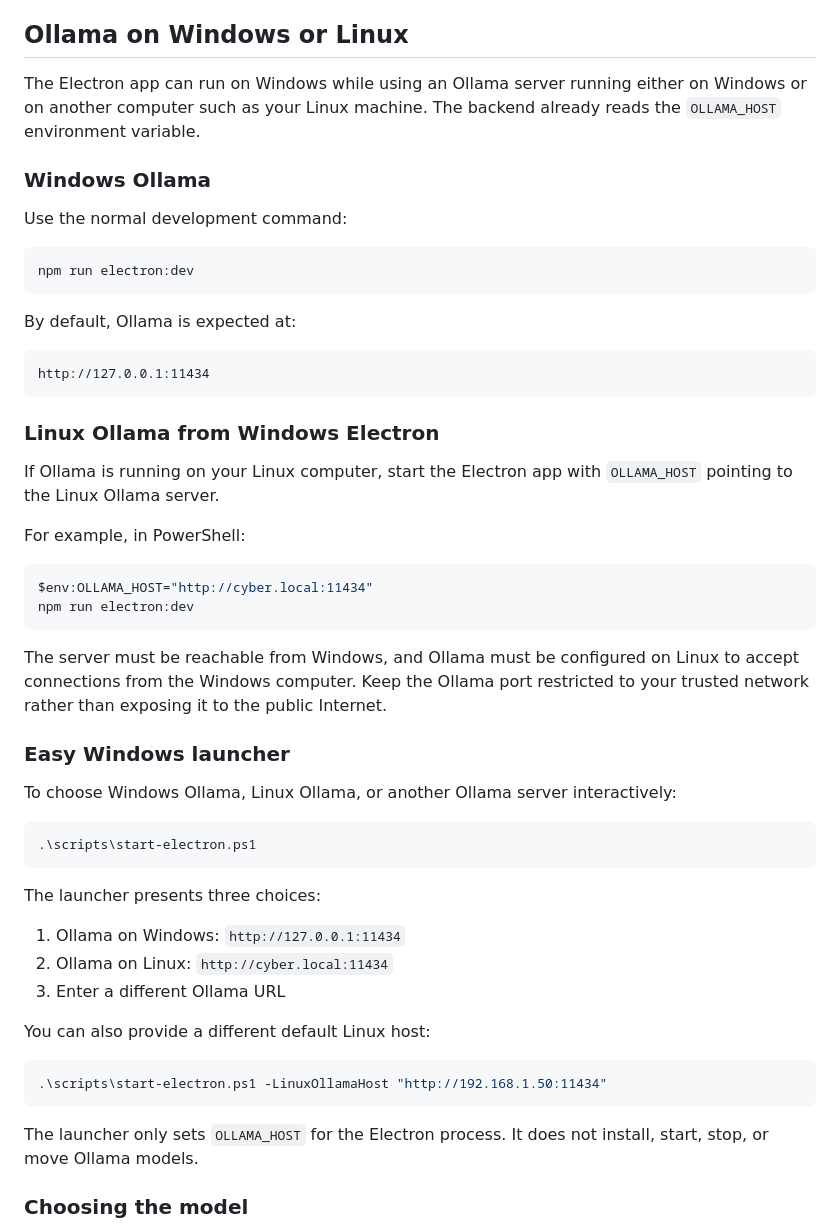
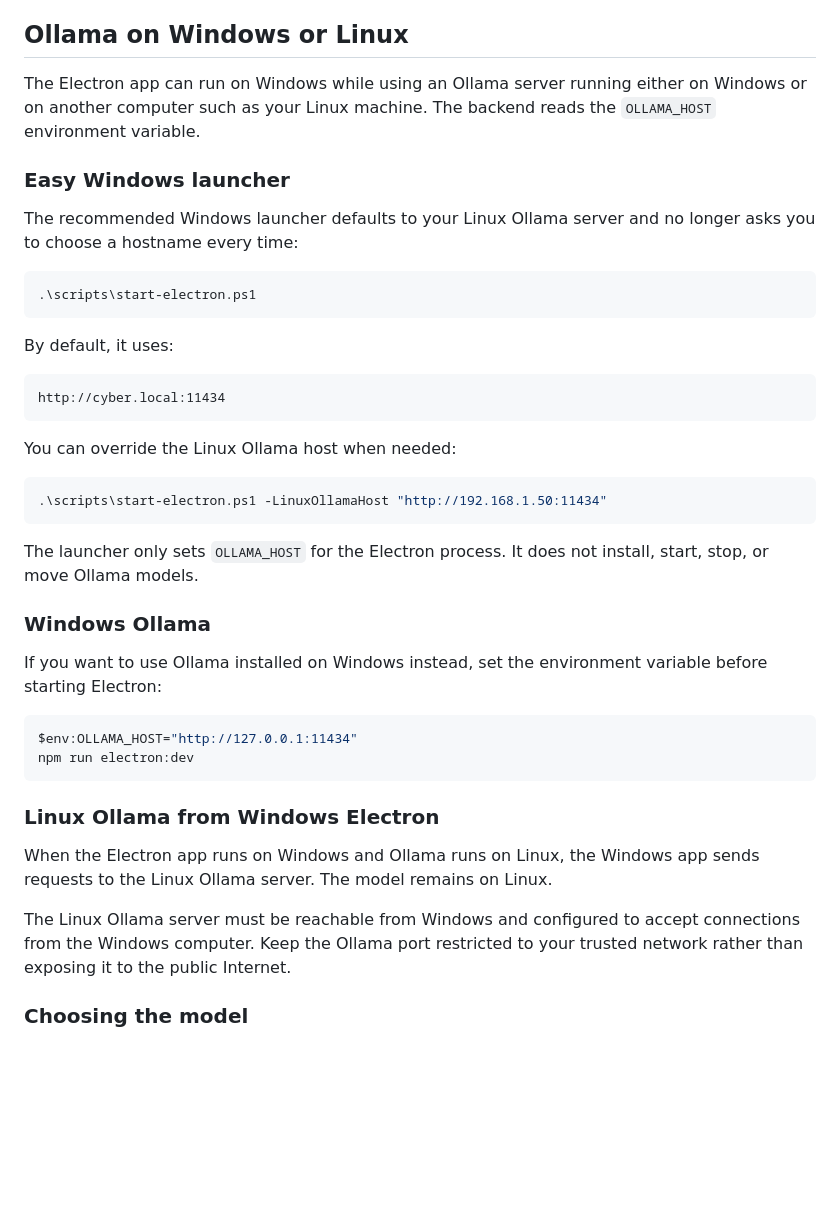
Before and after one commit to mtigzoe/accessible-terminal-app, a Markdown page: README.md, the part around one of its changes. Drawn GitHub-style; blank space fills up the shorter version.

Commit message:
Document default Linux Ollama launcher

````diff
--- a/README.md
+++ b/README.md
@@ -128,56 +128,44 @@ Place platform icons in an `assets/` directory:
 
 ## Ollama on Windows or Linux
 
-The Electron app can run on Windows while using an Ollama server running either on Windows or on another computer such as your Linux machine. The backend already reads the `OLLAMA_HOST` environment variable.
-
-### Windows Ollama
-
-Use the normal development command:
-
-```powershell
-npm run electron:dev
-```
-
-By default, Ollama is expected at:
-
-```text
-http://127.0.0.1:11434
-```
-
-### Linux Ollama from Windows Electron
-
-If Ollama is running on your Linux computer, start the Electron app with `OLLAMA_HOST` pointing to the Linux Ollama server.
-
-For example, in PowerShell:
-
-```powershell
-$env:OLLAMA_HOST="http://cyber.local:11434"
-npm run electron:dev
-```
-
-The server must be reachable from Windows, and Ollama must be configured on Linux to accept connections from the Windows computer. Keep the Ollama port restricted to your trusted network rather than exposing it to the public Internet.
+The Electron app can run on Windows while using an Ollama server running either on Windows or on another computer such as your Linux machine. The backend reads the `OLLAMA_HOST` environment variable.
 
 ### Easy Windows launcher
 
-To choose Windows Ollama, Linux Ollama, or another Ollama server interactively:
+The recommended Windows launcher defaults to your Linux Ollama server and no longer asks you to choose a hostname every time:
 
 ```powershell
 .\scripts\start-electron.ps1
 ```
 
-The launcher presents three choices:
+By default, it uses:
 
-1. Ollama on Windows: `http://127.0.0.1:11434`
-2. Ollama on Linux: `http://cyber.local:11434`
-3. Enter a different Ollama URL
+```text
+http://cyber.local:11434
+```
 
-You can also provide a different default Linux host:
+You can override the Linux Ollama host when needed:
 
 ```powershell
 .\scripts\start-electron.ps1 -LinuxOllamaHost "http://192.168.1.50:11434"
 ```
 
 The launcher only sets `OLLAMA_HOST` for the Electron process. It does not install, start, stop, or move Ollama models.
+
+### Windows Ollama
+
+If you want to use Ollama installed on Windows instead, set the environment variable before starting Electron:
+
+```powershell
+$env:OLLAMA_HOST="http://127.0.0.1:11434"
+npm run electron:dev
+```
+
+### Linux Ollama from Windows Electron
+
+When the Electron app runs on Windows and Ollama runs on Linux, the Windows app sends requests to the Linux Ollama server. The model remains on Linux.
+
+The Linux Ollama server must be reachable from Windows and configured to accept connections from the Windows computer. Keep the Ollama port restricted to your trusted network rather than exposing it to the public Internet.
 
 ### Choosing the model
 
````
Also changed, not shown: other parts of README.md (+0 -37 lines).
